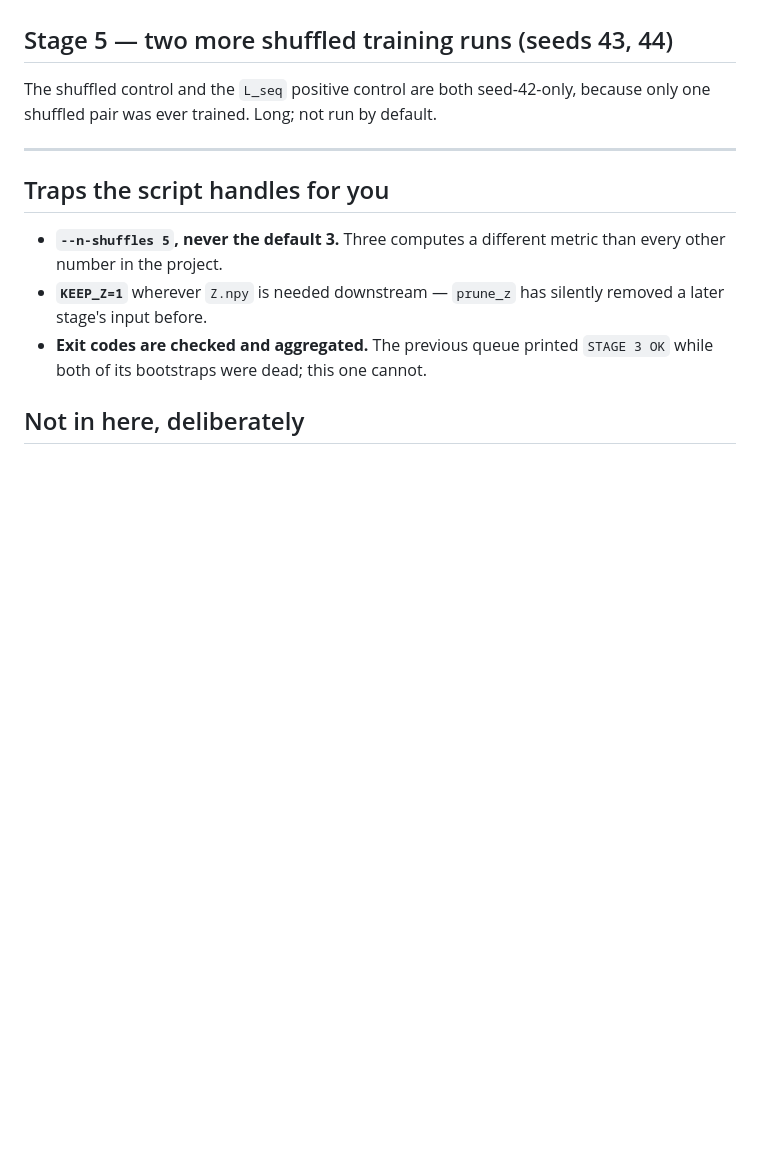
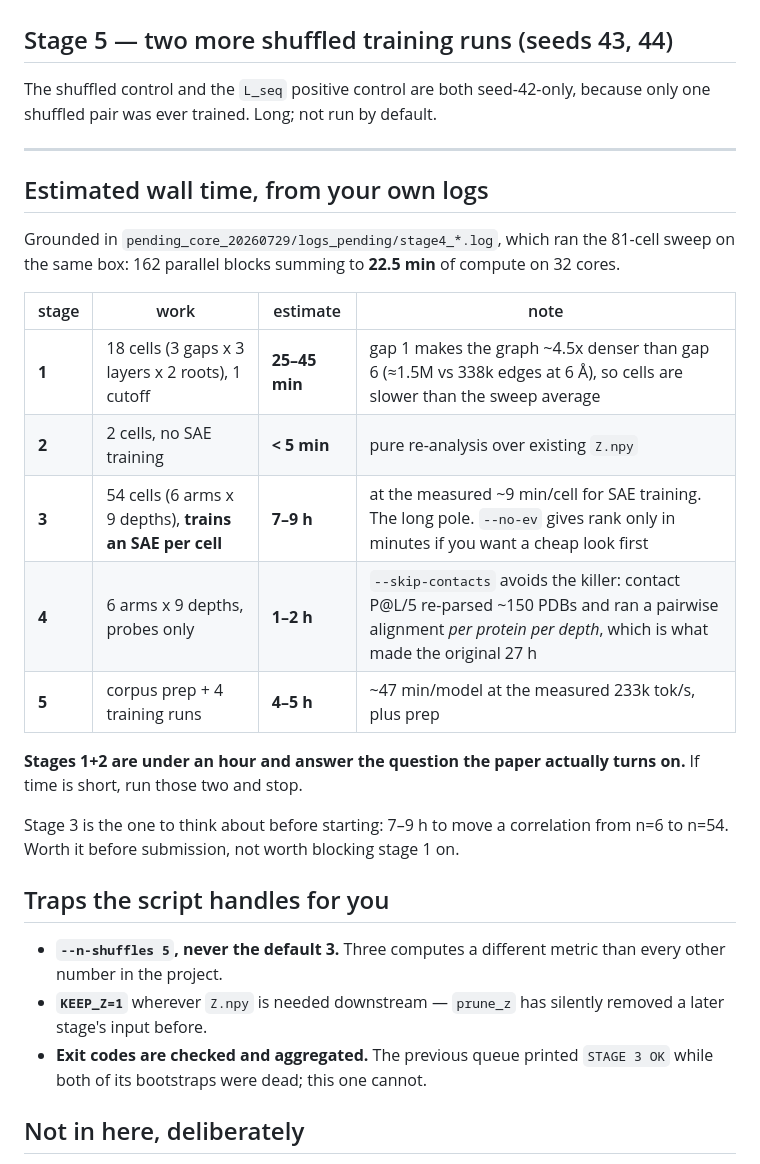
Before and after one commit to Uninterpretable-Evolving-Blackbox/Me_and_Du_san_s_dirty_little_secret, a Markdown page: RUN_MUSTRUNS.md, the part around one of its changes. Drawn GitHub-style; blank space fills up the shorter version.

```diff
--- a/RUN_MUSTRUNS.md
+++ b/RUN_MUSTRUNS.md
@@ -62,6 +92,25 @@ shuffled pair was ever trained. Long; not run by default.
 
 ---
 
+## Estimated wall time, from your own logs
+
+Grounded in `pending_core_20260729/logs_pending/stage4_*.log`, which ran the 81-cell sweep on the
+same box: 162 parallel blocks summing to **22.5 min** of compute on 32 cores.
+
+| stage | work | estimate | note |
+|---|---|---|---|
+| **1** | 18 cells (3 gaps x 3 layers x 2 roots), 1 cutoff | **25–45 min** | gap 1 makes the graph ~4.5x denser than gap 6 (≈1.5M vs 338k edges at 6 Å), so cells are slower than the sweep average |
+| **2** | 2 cells, no SAE training | **< 5 min** | pure re-analysis over existing `Z.npy` |
+| **3** | 54 cells (6 arms x 9 depths), **trains an SAE per cell** | **7–9 h** | at the measured ~9 min/cell for SAE training. The long pole. `--no-ev` gives rank only in minutes if you want a cheap look first |
+| **4** | 6 arms x 9 depths, probes only | **1–2 h** | `--skip-contacts` avoids the killer: contact P@L/5 re-parsed ~150 PDBs and ran a pairwise alignment *per protein per depth*, which is what made the original 27 h |
+| **5** | corpus prep + 4 training runs | **4–5 h** | ~47 min/model at the measured 233k tok/s, plus prep |
+
+**Stages 1+2 are under an hour and answer the question the paper actually turns on.** If time is
+short, run those two and stop.
+
+Stage 3 is the one to think about before starting: 7–9 h to move a correlation from n=6 to n=54.
+Worth it before submission, not worth blocking stage 1 on.
+
 ## Traps the script handles for you
 
 - **`--n-shuffles 5`, never the default 3.** Three computes a different metric than every other
```
Also changed, not shown: other parts of RUN_MUSTRUNS.md (+45 -15 lines).
